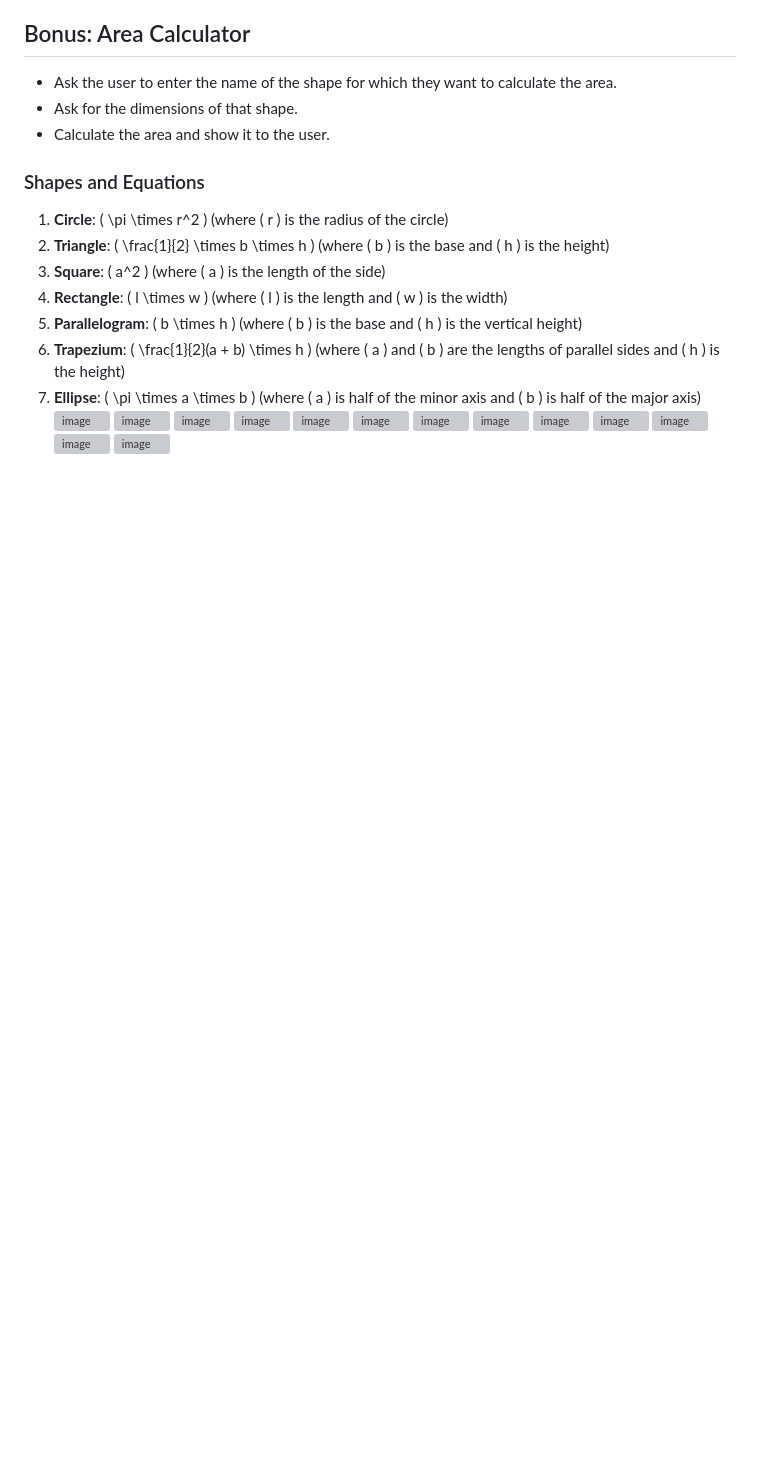
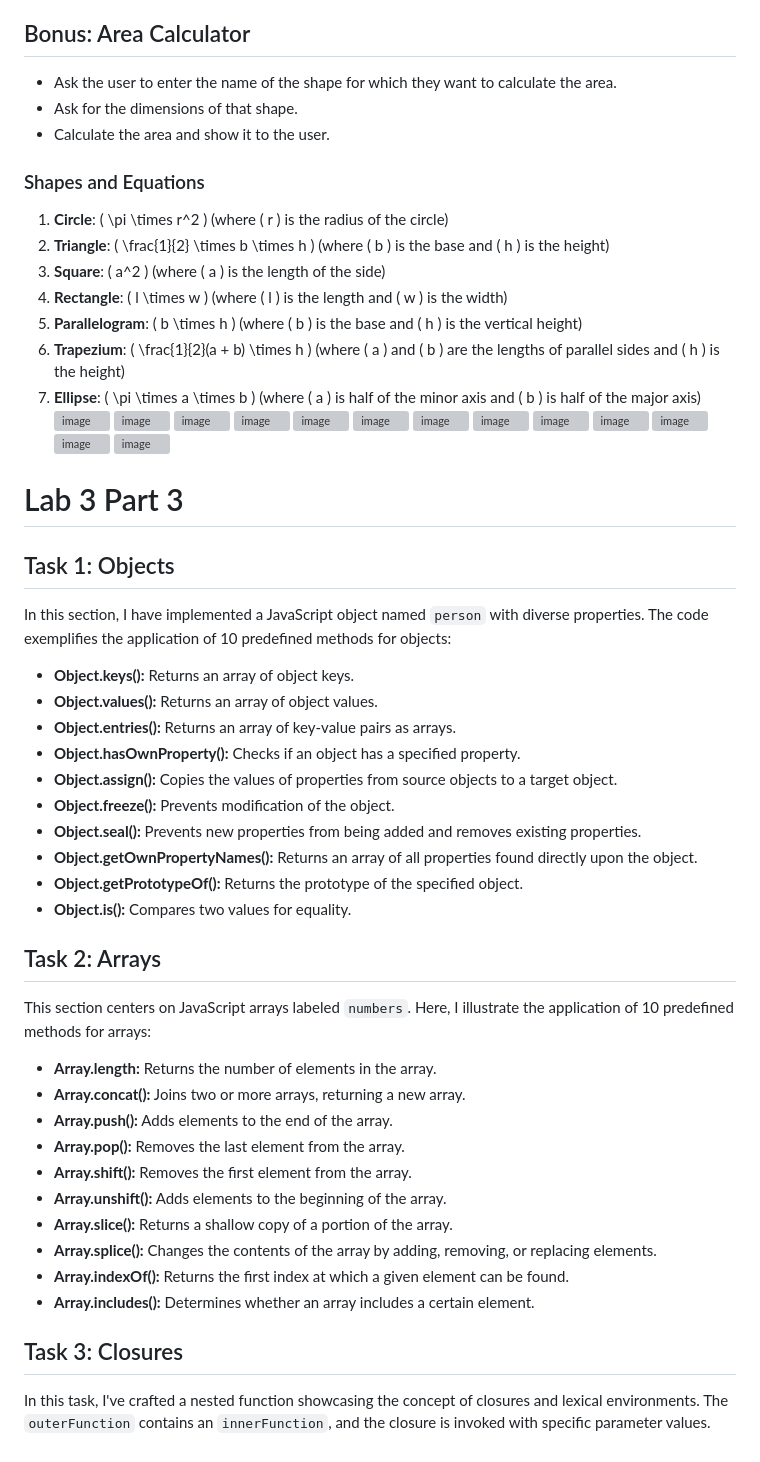
Before and after one commit to ZeinabAbdelghaffar/JS_Labs, a Markdown page: README.md, the part around the change. Drawn GitHub-style; blank space fills up the shorter version; grey boxes are pictures that could not be loaded.

```diff
--- a/README.md
+++ b/README.md
@@ -95,3 +95,30 @@ Create a JavaScript script to be run in a web browser.
 ![image](https://github.com/ZeinabAbdelghaffar/JS_Labs/assets/87963230/558c9804-f2e2-4ebb-a577-eb2b8dc2f058)
 ![image](https://github.com/ZeinabAbdelghaffar/JS_Labs/assets/87963230/c1ec20e9-a398-4132-9e7b-7611fd860b70)
 ![image](https://github.com/ZeinabAbdelghaffar/JS_Labs/assets/87963230/ecf7a69c-a72a-4ad0-b957-465c737d515d)
+# Lab 3 Part 3
+## Task 1: Objects
+In this section, I have implemented a JavaScript object named `person` with diverse properties. The code exemplifies the application of 10 predefined methods for objects:
+- **Object.keys():** Returns an array of object keys.
+- **Object.values():** Returns an array of object values.
+- **Object.entries():** Returns an array of key-value pairs as arrays.
+- **Object.hasOwnProperty():** Checks if an object has a specified property.
+- **Object.assign():** Copies the values of properties from source objects to a target object.
+- **Object.freeze():** Prevents modification of the object.
+- **Object.seal():** Prevents new properties from being added and removes existing properties.
+- **Object.getOwnPropertyNames():** Returns an array of all properties found directly upon the object.
+- **Object.getPrototypeOf():** Returns the prototype of the specified object.
+- **Object.is():** Compares two values for equality.
+## Task 2: Arrays
+This section centers on JavaScript arrays labeled `numbers`. Here, I illustrate the application of 10 predefined methods for arrays:
+- **Array.length:** Returns the number of elements in the array.
+- **Array.concat():** Joins two or more arrays, returning a new array.
+- **Array.push():** Adds elements to the end of the array.
+- **Array.pop():** Removes the last element from the array.
+- **Array.shift():** Removes the first element from the array.
+- **Array.unshift():** Adds elements to the beginning of the array.
+- **Array.slice():** Returns a shallow copy of a portion of the array.
+- **Array.splice():** Changes the contents of the array by adding, removing, or replacing elements.
+- **Array.indexOf():** Returns the first index at which a given element can be found.
+- **Array.includes():** Determines whether an array includes a certain element.
+## Task 3: Closures
+In this task, I've crafted a nested function showcasing the concept of closures and lexical environments. The `outerFunction` contains an `innerFunction`, and the closure is invoked with specific parameter values.
```
